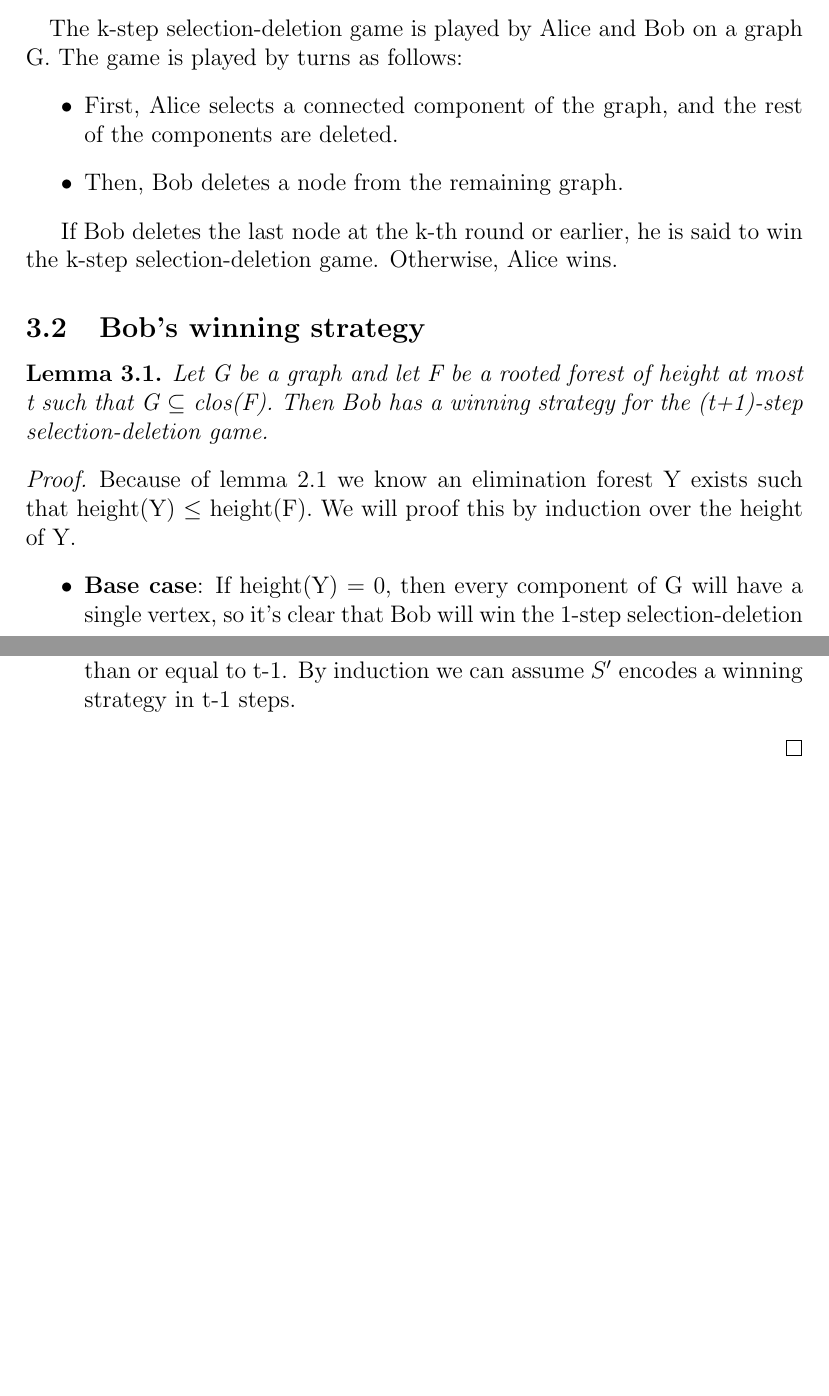
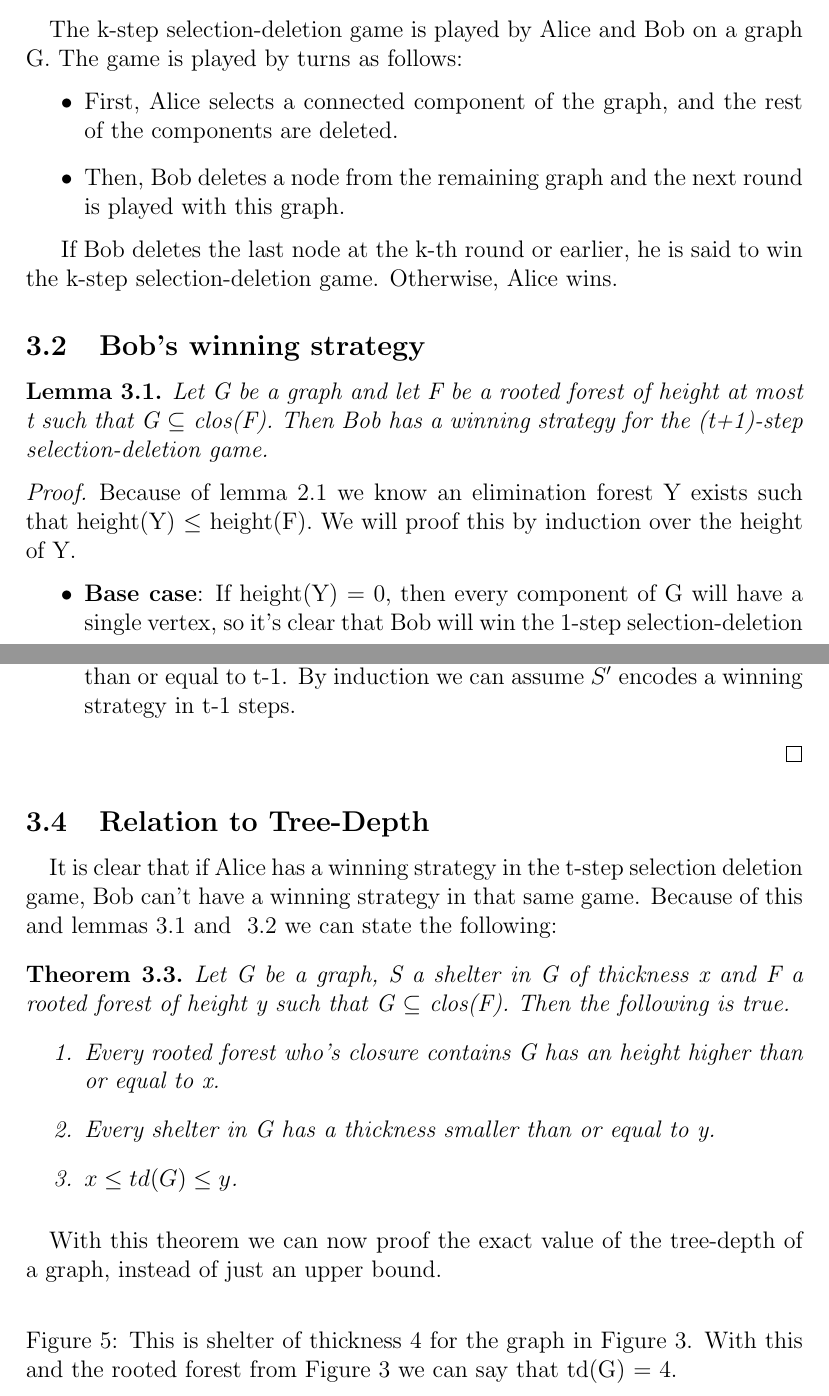
Before and after one commit to amujika/About-Tree-Depth, a LaTeX document (main.tex, which reads Game_theoretic_approach_to_TD/Game_theoretic_approach.tex): two parts of pages 5 and 7 of 7, joined at a grey line, cut so that both start at the same text, the shorter picture padded with empty space. Compiled offline with pdfLaTeX.

Commit message:
Game theoretic approach nearly finished

```diff
--- a/Game_theoretic_approach_to_TD/Game_theoretic_approach.tex
+++ b/Game_theoretic_approach_to_TD/Game_theoretic_approach.tex
@@ -5,7 +5,7 @@
 The k-step selection-deletion game is played by Alice and Bob on a graph G. The game is played by turns as follows:
 \begin{itemize}
   \item First, Alice selects a connected component of the graph, and the rest of the components are deleted.
-  \item Then, Bob deletes a node from the remaining graph.
+  \item Then, Bob deletes a node from the remaining graph and the next round is played with this graph.
 \end{itemize}
 
 If Bob deletes the last node at the k-th round or earlier, he is said to win the k-step selection-deletion game. Otherwise, Alice wins.
@@ -13,6 +13,7 @@ If Bob deletes the last node at the k-th round or earlier, he is said to win the
 \subsection{Bob's winning strategy}
 \begin{lemma}
 Let G be a graph and let F be a rooted forest of height at most t such that G $\subseteq$ clos(F). Then Bob has a winning strategy for the (t+1)-step selection-deletion game.
+\label{lemma:Bob-win}
 \end{lemma}
 \begin{proof}
 Because of lemma~\ref{lema:min-ET} we know an elimination forest Y exists such that height(Y) $\leq$ height(F).
@@ -48,3 +50,26 @@ We will proof this by induction over t.
   \item \textbf{Induction}: Let H be a maximal element in S. Then, Alice picks the connected component $G_i$ of $G$, such that $H \subseteq G_i$. Because t $>$ 0, H is not minimal, so for any vertex v that Bob removes, if $v \in H$ there exists $H' \in S$ that is covered by H and $v \notin H'$. Otherwise, $H$ is still a subgraph of $G_i - v$. Let $S' =\left\{X \mid X \in S \, and \, X \subseteq G_i - v\right\}$. It is clear that $S'$ is a shelter for $G_i - v$ and that the thickness of $S'$ is greater than or equal to t-1. By induction we can assume $S'$ encodes a winning strategy in t-1 steps.
 \end{itemize}
 \end{proof}
+
+
+\subsection{Relation to Tree-Depth}
+
+\paragraph{}
+It is clear that if Alice has a winning strategy in the t-step selection deletion game, Bob can't have a winning strategy in that same game. Because of this and lemmas~\ref{lemma:Bob-win} and ~\ref{lemma:Alice-win} we can state the following:
+\begin{theorem}
+Let G be a graph, S a shelter in G of thickness x and F a rooted forest of height y such that G $\subseteq$ clos(F). Then the following is true.
+\begin{enumerate}
+\item Every rooted forest who's closure contains G has an height higher than or equal to x.
+\item Every shelter in G has a thickness smaller than or equal to y.
+\item $x \leq td(G) \leq y$.
+\end{enumerate}
+\end{theorem}
+
+\paragraph{}
+With this theorem we can now proof the exact value of the tree-depth of a graph, instead of just an upper bound.
+
+\begin{figure}[H]
+\input{3d-cube-shelter.tex}
+\caption{This is shelter of thickness 4 for the graph in Figure~\ref{fig:3d-cube}. With this and the rooted forest from Figure~\ref{fig:3d-cube} we can say that td(G) = 4.
+\label{fig:3d-cube-shelter}}
+\end{figure}
```
Also changed, not shown: Game_theoretic_approach_to_TD/3d-cube-shelter.tex (added), main.pdf, Game_theoretic_approach_to_TD/Game_theoretic_approach.tex (1 more changed lines).
